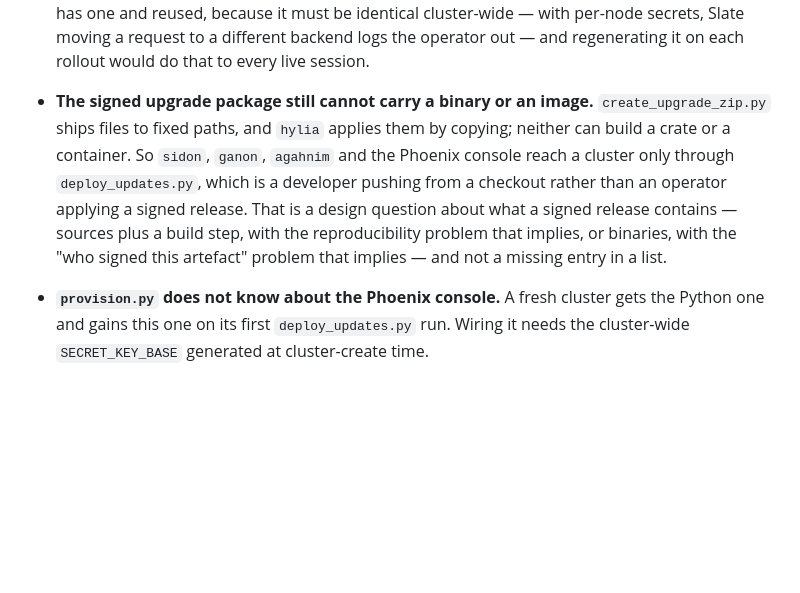
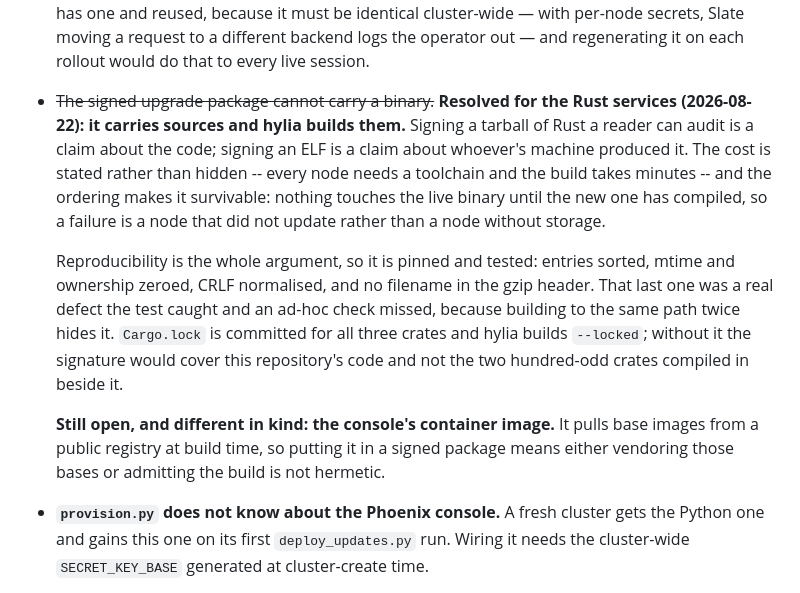
Before and after one commit to AuroraRyunix/Helios-HCI, a Markdown page: TODO.md, the part around the change. GitHub-like rendering; blank space fills up the shorter version.

Commit message:
TODO: the signed-release entry follows the code that closed it

```diff
--- a/TODO.md
+++ b/TODO.md
@@ -641,14 +641,24 @@ This composes with the Phoenix rewrite — Xandra gives prepared statements and
   must be identical cluster-wide — with per-node secrets, Slate moving a request to a
   different backend logs the operator out — and regenerating it on each rollout would do
   that to every live session.
-* **The signed upgrade package still cannot carry a binary or an image.**
-  `create_upgrade_zip.py` ships files to fixed paths, and `hylia` applies them by copying;
-  neither can build a crate or a container. So `sidon`, `ganon`, `agahnim` and the Phoenix
-  console reach a cluster only through `deploy_updates.py`, which is a developer pushing
-  from a checkout rather than an operator applying a signed release. That is a design
-  question about what a signed release contains — sources plus a build step, with the
-  reproducibility problem that implies, or binaries, with the "who signed this artefact"
-  problem that implies — and not a missing entry in a list.
+* ~~The signed upgrade package cannot carry a binary.~~ **Resolved for the Rust services
+  (2026-08-22): it carries sources and hylia builds them.** Signing a tarball of Rust a
+  reader can audit is a claim about the code; signing an ELF is a claim about whoever's
+  machine produced it. The cost is stated rather than hidden -- every node needs a
+  toolchain and the build takes minutes -- and the ordering makes it survivable: nothing
+  touches the live binary until the new one has compiled, so a failure is a node that did
+  not update rather than a node without storage.
+
+  Reproducibility is the whole argument, so it is pinned and tested: entries sorted, mtime
+  and ownership zeroed, CRLF normalised, and no filename in the gzip header. That last one
+  was a real defect the test caught and an ad-hoc check missed, because building to the
+  same path twice hides it. `Cargo.lock` is committed for all three crates and hylia
+  builds `--locked`; without it the signature would cover this repository's code and not
+  the two hundred-odd crates compiled in beside it.
+
+  **Still open, and different in kind: the console's container image.** It pulls base
+  images from a public registry at build time, so putting it in a signed package means
+  either vendoring those bases or admitting the build is not hermetic.
 * **`provision.py` does not know about the Phoenix console.** A fresh cluster gets the
   Python one and gains this one on its first `deploy_updates.py` run. Wiring it needs the
   cluster-wide `SECRET_KEY_BASE` generated at cluster-create time.
```
